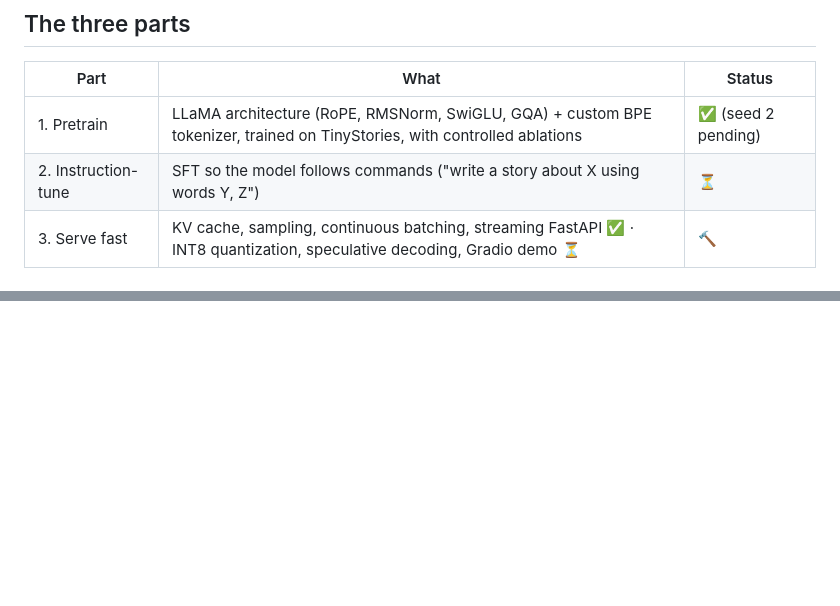
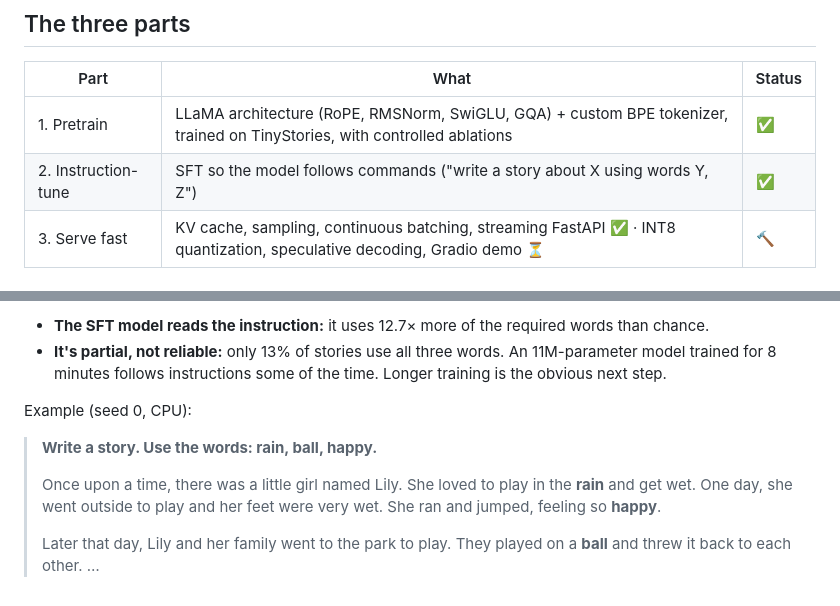
Before and after one commit to arshiafreen090/llm-from-scratch, a Markdown page: README.md, 2 parts joined by grey strips. Drawn GitHub-style; blank space fills up the shorter version.

```diff
--- a/README.md
+++ b/README.md
@@ -8,8 +8,8 @@ A small LLaMA-style language model built from scratch: pretrained, instruction-t
 
 | Part | What | Status |
 |---|---|---|
-| 1. Pretrain | LLaMA architecture (RoPE, RMSNorm, SwiGLU, GQA) + custom BPE tokenizer, trained on TinyStories, with controlled ablations | ✅ (seed 2 pending) |
-| 2. Instruction-tune | SFT so the model follows commands ("write a story about X using words Y, Z") | ⏳ |
+| 1. Pretrain | LLaMA architecture (RoPE, RMSNorm, SwiGLU, GQA) + custom BPE tokenizer, trained on TinyStories, with controlled ablations | ✅ |
+| 2. Instruction-tune | SFT so the model follows commands ("write a story about X using words Y, Z") | ✅ |
 | 3. Serve fast | KV cache, sampling, continuous batching, streaming FastAPI ✅ · INT8 quantization, speculative decoding, Gradio demo ⏳ | 🔨 |
 
 ## Project layout
@@ -153,0 +175,13 @@ That's slower than float16 but identical across runs, so the comparison holds.
+- **The SFT model reads the instruction:** it uses 12.7× more of the required words than chance.
+- **It's partial, not reliable:** only 13% of stories use all three words. An 11M-parameter model trained
+  for 8 minutes follows instructions some of the time. Longer training is the obvious next step.
+
+Example (seed 0, CPU):
+
+> **Write a story. Use the words: rain, ball, happy.**
+>
+> Once upon a time, there was a little girl named Lily. She loved to play in the **rain** and get wet. One day,
+> she went outside to play and her feet were very wet. She ran and jumped, feeling so **happy**.
+>
+> Later that day, Lily and her family went to the park to play. They played on a **ball** and threw it back to
+> each other. …
```
Also changed, not shown: other parts of README.md (+44 -23 lines), experiments/ablations.md (+6 -7 lines), experiments/loss_curves.png.
